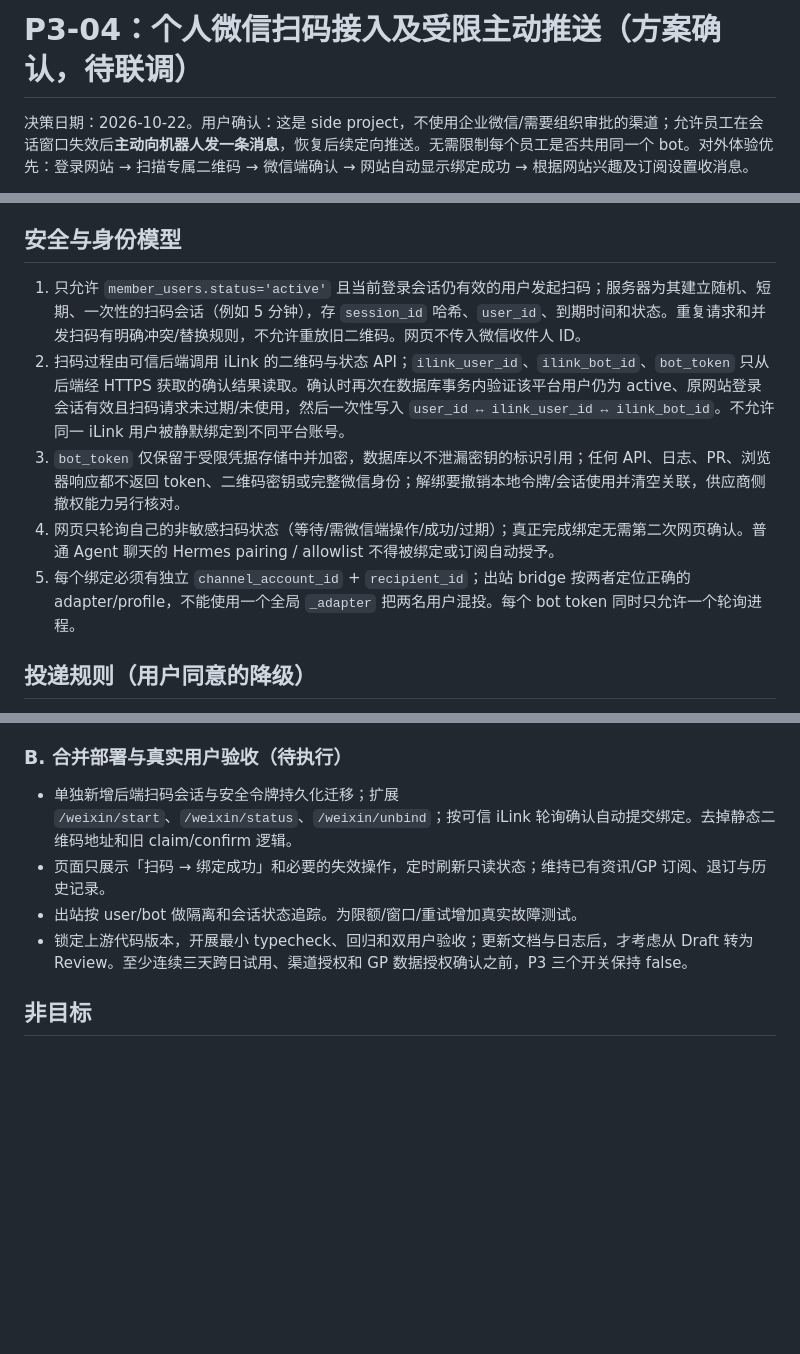
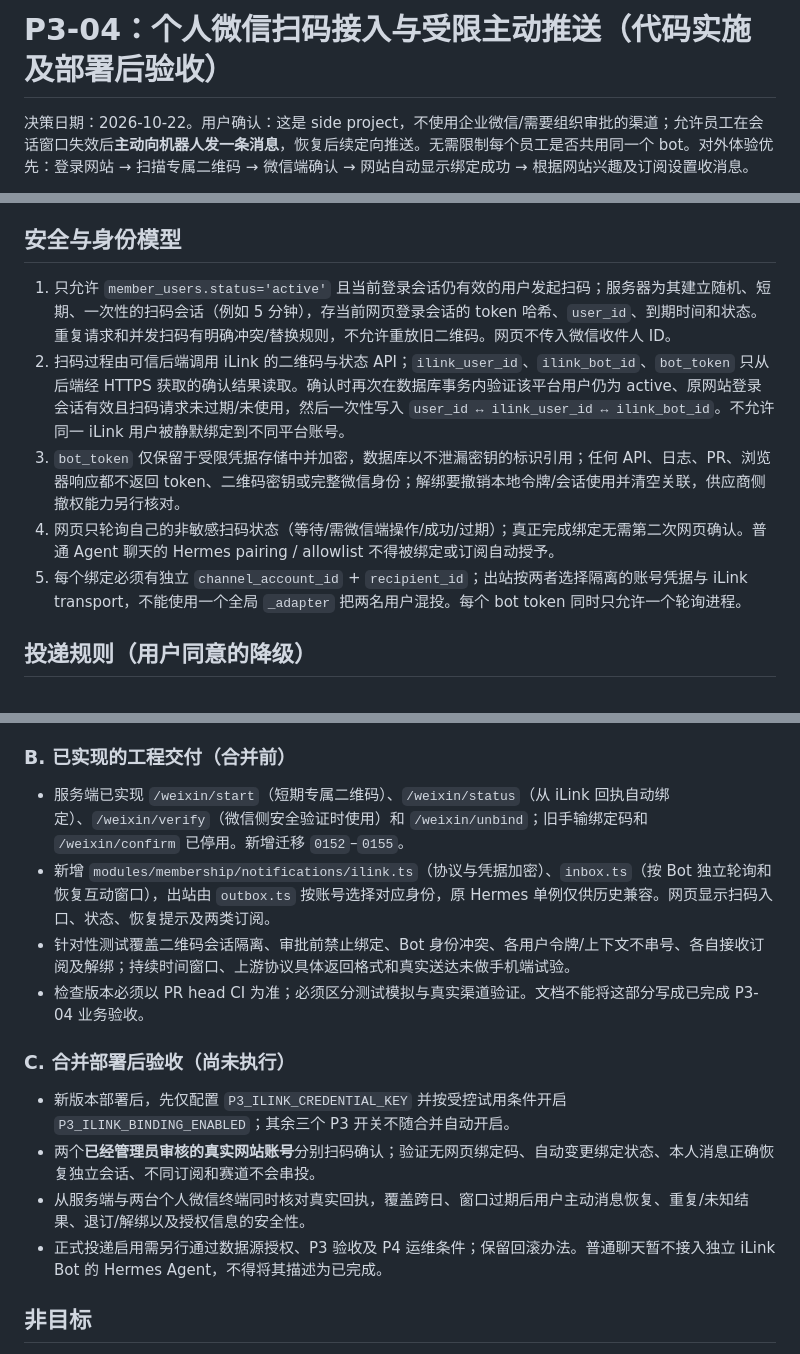
Before and after one commit to JoeLiaoo/newsfeed-fixedagent, a Markdown page: docs/P3-ILINK-QR-DESIGN.md, 3 parts joined by grey strips. Rendered like a GitHub page; blank space fills up the shorter version.

Commit message:
docs(p3): reconcile design with implemented APIs, actual isolation and post-deploy acceptance

```diff
--- a/docs/P3-ILINK-QR-DESIGN.md
+++ b/docs/P3-ILINK-QR-DESIGN.md
@@ -1,4 +1,4 @@
-# P3-04：个人微信扫码接入及受限主动推送（方案确认，待联调）
+# P3-04：个人微信扫码接入与受限主动推送（代码实施及部署后验收）
 
 决策日期：2026-10-22。用户确认：这是 side project，不使用企业微信/需要组织审批的渠道；允许员工在会话窗口失效后**主动向机器人发一条消息**，恢复后续定向推送。无需限制每个员工是否共用同一个 bot。对外体验优先：登录网站 → 扫描专属二维码 → 微信端确认 → 网站自动显示绑定成功 → 根据网站兴趣及订阅设置收消息。
 
@@ -16,11 +16,11 @@
 
 ## 安全与身份模型
 
-1. 只允许 `member_users.status='active'` 且当前登录会话仍有效的用户发起扫码；服务器为其建立随机、短期、一次性的扫码会话（例如 5 分钟），存 `session_id` 哈希、`user_id`、到期时间和状态。重复请求和并发扫码有明确冲突/替换规则，不允许重放旧二维码。网页不传入微信收件人 ID。
+1. 只允许 `member_users.status='active'` 且当前登录会话仍有效的用户发起扫码；服务器为其建立随机、短期、一次性的扫码会话（例如 5 分钟），存当前网页登录会话的 token 哈希、`user_id`、到期时间和状态。重复请求和并发扫码有明确冲突/替换规则，不允许重放旧二维码。网页不传入微信收件人 ID。
 2. 扫码过程由可信后端调用 iLink 的二维码与状态 API；`ilink_user_id`、`ilink_bot_id`、`bot_token` 只从后端经 HTTPS 获取的确认结果读取。确认时再次在数据库事务内验证该平台用户仍为 active、原网站登录会话有效且扫码请求未过期/未使用，然后一次性写入 `user_id ↔ ilink_user_id ↔ ilink_bot_id`。不允许同一 iLink 用户被静默绑定到不同平台账号。
 3. `bot_token` 仅保留于受限凭据存储中并加密，数据库以不泄漏密钥的标识引用；任何 API、日志、PR、浏览器响应都不返回 token、二维码密钥或完整微信身份；解绑要撤销本地令牌/会话使用并清空关联，供应商侧撤权能力另行核对。
 4. 网页只轮询自己的非敏感扫码状态（等待/需微信端操作/成功/过期）；真正完成绑定无需第二次网页确认。普通 Agent 聊天的 Hermes pairing / allowlist 不得被绑定或订阅自动授予。
-5. 每个绑定必须有独立 `channel_account_id` + `recipient_id`；出站 bridge 按两者定位正确的 adapter/profile，不能使用一个全局 `_adapter` 把两名用户混投。每个 bot token 同时只允许一个轮询进程。
+5. 每个绑定必须有独立 `channel_account_id` + `recipient_id`；出站按两者选择隔离的账号凭据与 iLink transport，不能使用一个全局 `_adapter` 把两名用户混投。每个 bot token 同时只允许一个轮询进程。
 
 ## 投递规则（用户同意的降级）
 
@@ -39,12 +39,19 @@
 - 自动化覆盖定向推送、过期状态分类、用户新消息恢复、解绑、退订与幂等；在部署后使用两位自愿员工进行跨日无互动、用户侧送达、重复消息和窗口恢复真机验收，脱敏记录实际结果。
 - 如无法取得扫码者的有效主动投递目标或多账号稳定发送，先停止开发该实现并重新评估通道，而不是展示假绑定成功。
 
-### B. 合并部署与真实用户验收（待执行）
+### B. 已实现的工程交付（合并前）
 
-- 单独新增后端扫码会话与安全令牌持久化迁移；扩展 `/weixin/start`、`/weixin/status`、`/weixin/unbind`；按可信 iLink 轮询确认自动提交绑定。去掉静态二维码地址和旧 claim/confirm 逻辑。
-- 页面只展示「扫码 → 绑定成功」和必要的失效操作，定时刷新只读状态；维持已有资讯/GP 订阅、退订与历史记录。
-- 出站按 user/bot 做隔离和会话状态追踪。为限额/窗口/重试增加真实故障测试。
-- 锁定上游代码版本，开展最小 typecheck、回归和双用户验收；更新文档与日志后，才考虑从 Draft 转为 Review。至少连续三天跨日试用、渠道授权和 GP 数据授权确认之前，P3 三个开关保持 false。
+- 服务端已实现 `/weixin/start`（短期专属二维码）、`/weixin/status`（从 iLink 回执自动绑定）、`/weixin/verify`（微信侧安全验证时使用）和 `/weixin/unbind`；旧手输绑定码和 `/weixin/confirm` 已停用。新增迁移 `0152`–`0155`。
+- 新增 `modules/membership/notifications/ilink.ts`（协议与凭据加密）、`inbox.ts`（按 Bot 独立轮询和恢复互动窗口），出站由 `outbox.ts` 按账号选择对应身份，原 Hermes 单例仅供历史兼容。网页显示扫码入口、状态、恢复提示及两类订阅。
+- 针对性测试覆盖二维码会话隔离、审批前禁止绑定、Bot 身份冲突、各用户令牌/上下文不串号、各自接收订阅及解绑；持续时间窗口、上游协议具体返回格式和真实送达未做手机端试验。
+- 检查版本必须以 PR head CI 为准；必须区分测试模拟与真实渠道验证。文档不能将这部分写成已完成 P3-04 业务验收。
+
+### C. 合并部署后验收（尚未执行）
+
+- 新版本部署后，先仅配置 `P3_ILINK_CREDENTIAL_KEY` 并按受控试用条件开启 `P3_ILINK_BINDING_ENABLED`；其余三个 P3 开关不随合并自动开启。
+- 两个**已经管理员审核的真实网站账号**分别扫码确认；验证无网页绑定码、自动变更绑定状态、本人消息正确恢复独立会话、不同订阅和赛道不会串投。
+- 从服务端与两台个人微信终端同时核对真实回执，覆盖跨日、窗口过期后用户主动消息恢复、重复/未知结果、退订/解绑以及授权信息的安全性。
+- 正式投递启用需另行通过数据源授权、P3 验收及 P4 运维条件；保留回滚办法。普通聊天暂不接入独立 iLink Bot 的 Hermes Agent，不得将其描述为已完成。
 
 ## 非目标
 
```
